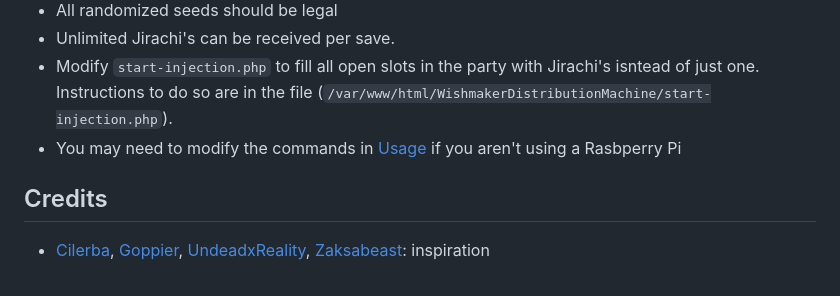
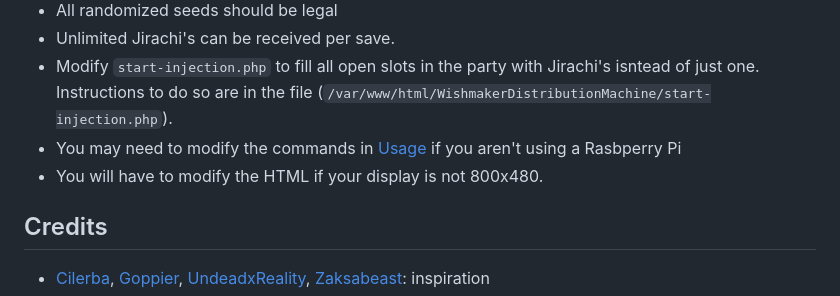
Before and after one commit to aestellic/WishmakerDistributionMachine, a Markdown page: README.md, the part around the change. Rendered like a GitHub page.

```diff
--- a/README.md
+++ b/README.md
@@ -87,6 +87,7 @@ sudo reboot
  - Unlimited Jirachi's can be received per save.
  - Modify `start-injection.php` to fill all open slots in the party with Jirachi's isntead of just one. Instructions to do so are in the file (`/var/www/html/WishmakerDistributionMachine/start-injection.php`).
  - You may need to modify the commands in [Usage](#usage) if you aren't using a Rasbperry Pi
+ - You will have to modify the HTML if your display is not 800x480.
 
 ## Credits
  - [Cilerba](https://github.com/cilerba/), [Goppier](https://github.com/Goppier), [UndeadxReality](https://digiex.net/members/undeadxreality.54129/), [Zaksabeast](https://github.com/zaksabeast/): inspiration
```
